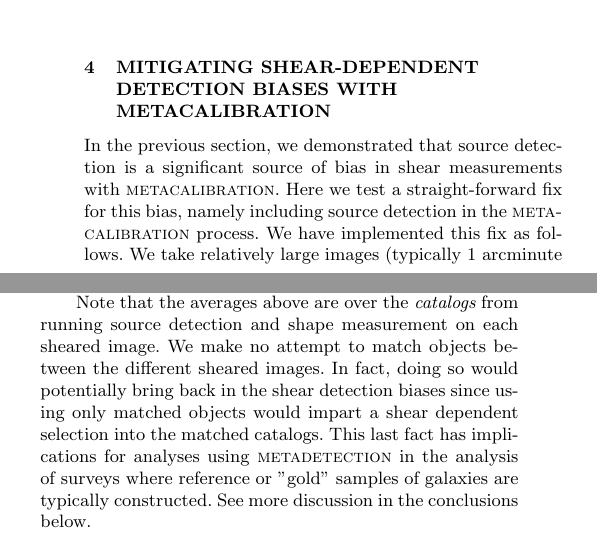
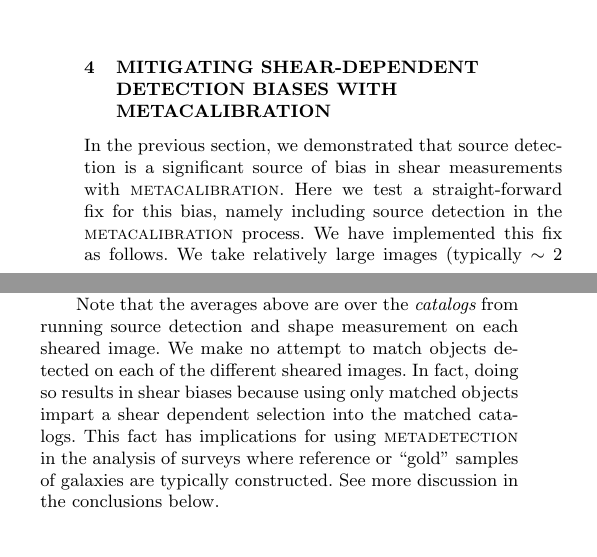
Before and after one commit to esheldon/metadetect-paper, a LaTeX paper (mdet.tex): two parts of the columns of page 6 of 10, joined at a grey line, cut so that both start at the same text. Compiled offline with pdfLaTeX; a LaTeX package or settings file that is missing is left out.

Commit message:
tweaks in section 4

```diff
--- a/mdet.tex
+++ b/mdet.tex
@@ -646,7 +646,7 @@ In the previous section, we demonstrated that source detection is a significant
 source of bias in shear measurements with \mcal. Here we test a straight-forward
 fix for this bias, namely including source detection in the \mcal\ process. We
 have implemented this fix as follows. We take relatively large images (typically
-1 arcminute on a side) and apply \mcal\ directly to the full image using the
+$\sim$ 2 arcminute on a side) and apply \mcal\ directly to the full image using the
 PSF at the center of the image. For each of the five \mcal\ images, we apply
 \sx\ to detect sources. We then measure shears in postage stamps around each
 detection in each image using an non-PSF corrected, Gaussian-weighted moment.
@@ -659,12 +659,12 @@ the patch by computing the average shear response for the image
 where the equation for the response above is for a single shear component. We term this
 process \mdet.
 
-Note that the averages above are over the {\it catalogs} from running source detection
-and shape measurement on each sheared image. We make no attempt to match objects between the different
-sheared images. In fact, doing so would potentially bring back in the shear
-detection biases since using only matched objects would impart a shear dependent
-selection into the matched catalogs. This last fact has implications for
-analyses using \mdet\ in the analysis of surveys where reference or "gold"
+Note that the averages above are over the {\it catalogs} from running source
+detection and shape measurement on each sheared image. We make no attempt to
+match objects detected on each of the different sheared images. In fact, doing
+so results in shear biases because using only matched objects impart a shear
+dependent selection into the matched catalogs. This fact has implications for
+using \mdet\ in the analysis of surveys where reference or ``gold''
 samples of galaxies are typically constructed. See more discussion in the
 conclusions below.
 
```
